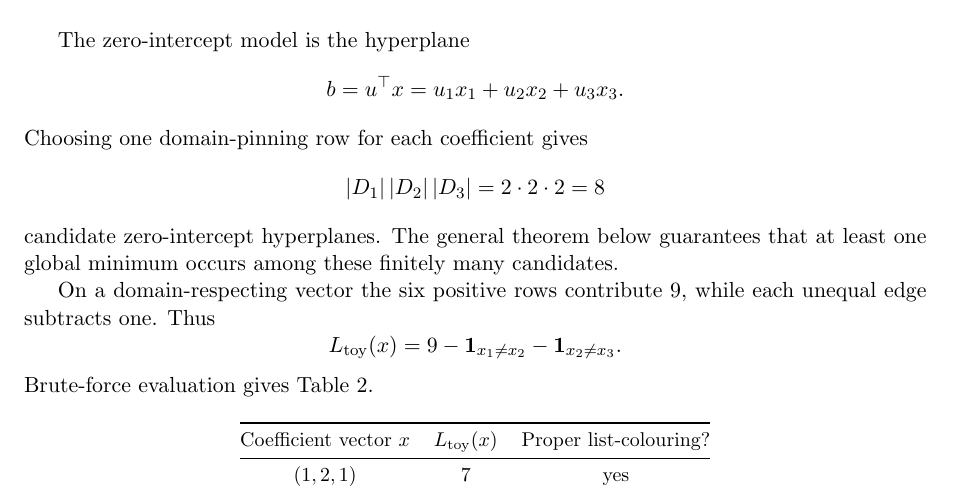
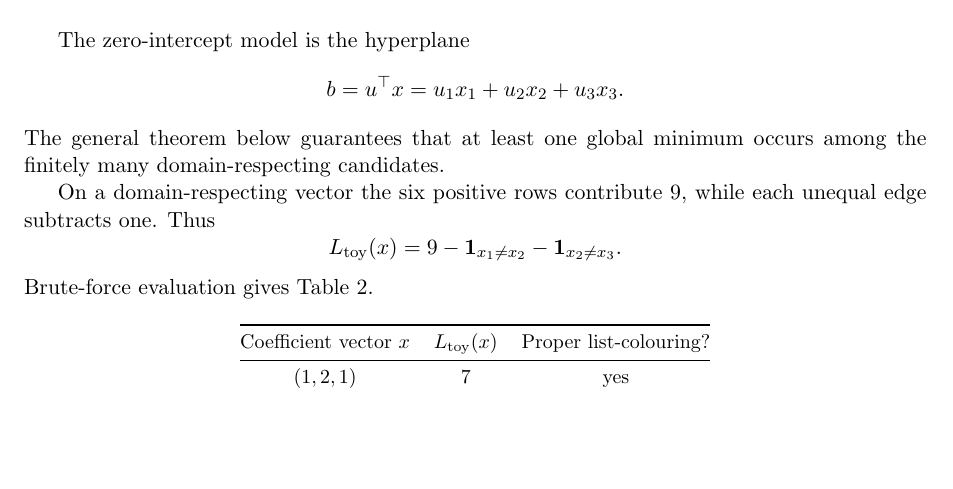
Before and after one commit to solresol/sudoku-padic-regression, a LaTeX paper (paper/sudoku_padic_regression.tex): part of page 3 of 25, cut so that both start at the same text, the shorter picture padded with empty space. Compiled offline with pdfLaTeX.

Commit message:
Remove the candidate-hyperplane enumeration

```diff
--- a/paper/sudoku_padic_regression.tex
+++ b/paper/sudoku_padic_regression.tex
@@ -130,11 +130,7 @@ The zero-intercept model is the hyperplane
 \[
 b=u^\top x=u_1x_1+u_2x_2+u_3x_3.
 \]
-Choosing one domain-pinning row for each coefficient gives
-\[
-|D_1|\,|D_2|\,|D_3|=2\cdot2\cdot2=8
-\]
-candidate zero-intercept hyperplanes. The general theorem below guarantees that at least one global minimum occurs among these finitely many candidates.
+The general theorem below guarantees that at least one global minimum occurs among the finitely many domain-respecting candidates.
 
 On a domain-respecting vector the six positive rows contribute \(9\), while each unequal edge subtracts one. Thus
 \[
```
